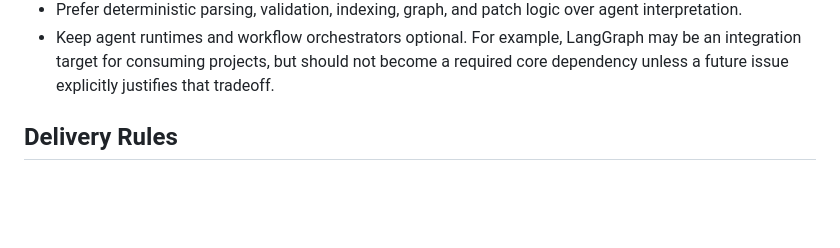
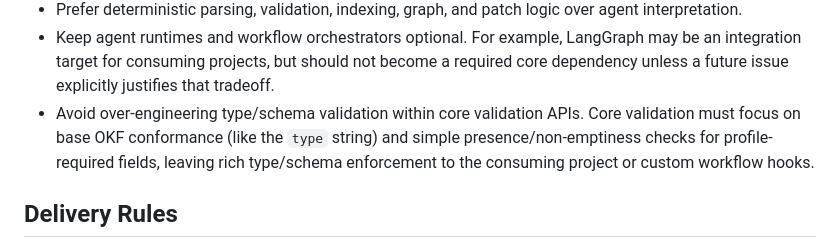
Before and after one commit to xchewtoyx/okf-core, a Markdown page: AGENTS.md, the part around the change. Drawn GitHub-style; blank space fills up the shorter version.

Commit message:
docs(agents): record validation simplicity design constraint

```diff
--- a/AGENTS.md
+++ b/AGENTS.md
@@ -60,6 +60,8 @@ consume `okf-core`.
   LangGraph may be an integration target for consuming projects, but should not
   become a required core dependency unless a future issue explicitly justifies
   that tradeoff.
+- Avoid over-engineering type/schema validation within core validation APIs. Core validation must focus on base OKF conformance (like the `type` string) and simple presence/non-emptiness checks for profile-required fields, leaving rich type/schema enforcement to the consuming project or custom workflow hooks.
+
 
 ## Delivery Rules
 
```
